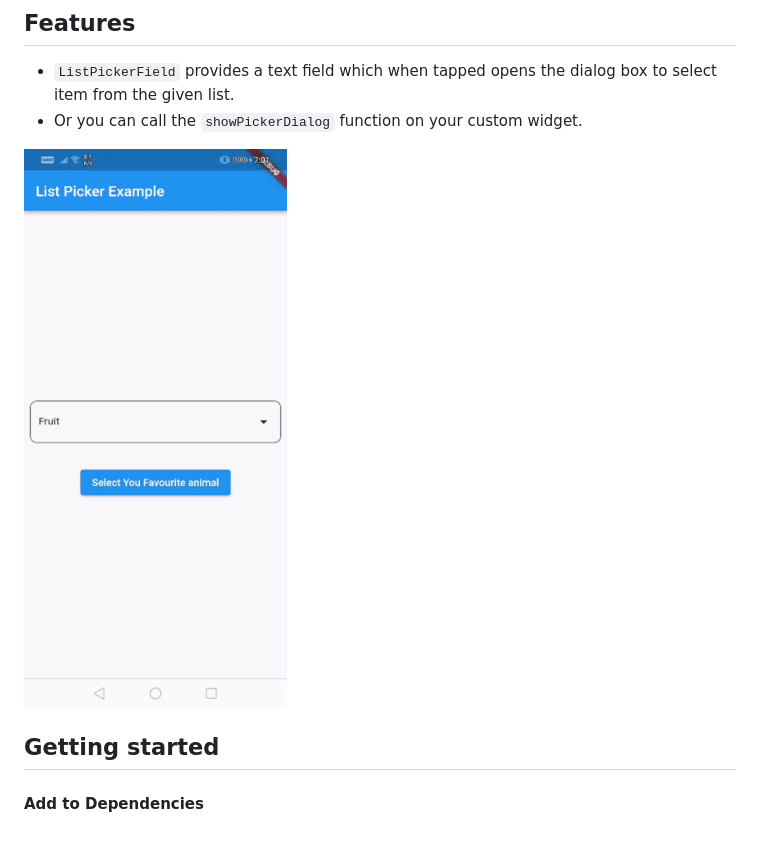
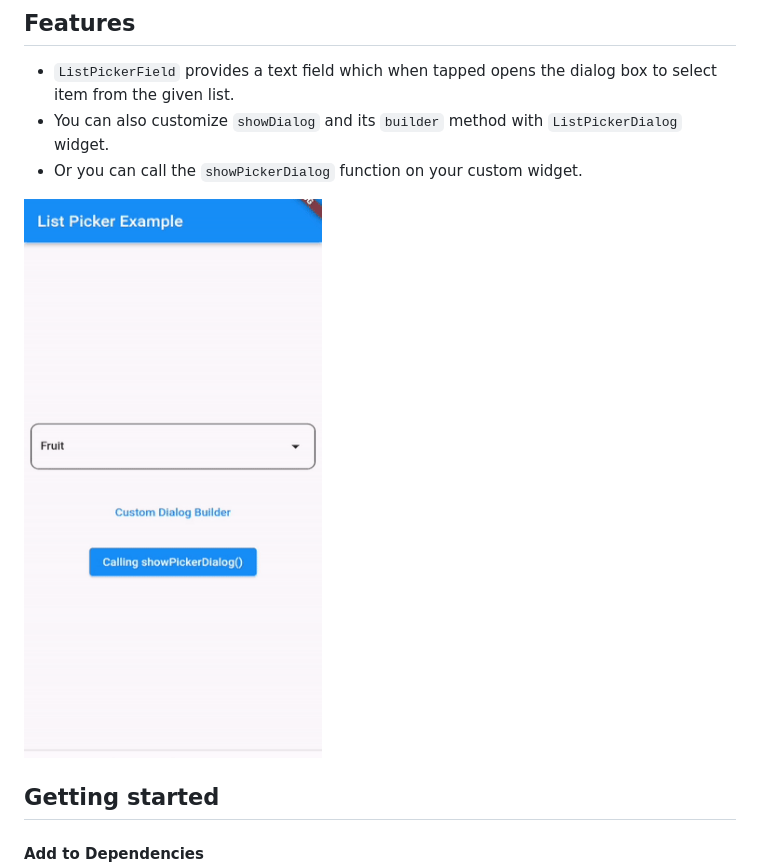
Before and after one commit to OutdatedGuy/list_picker, a Markdown page: README.md, the part around the change. Drawn GitHub-style; pictures changed too: assets/gif/demo.gif; blank space fills up the shorter version.

Commit message:
docs: updated readme with new demo gif

```diff
--- a/README.md
+++ b/README.md
@@ -3,6 +3,7 @@ list_picker helps you to select an item from a list of items using dialog box wi
 ## Features
 
 - `ListPickerField` provides a text field which when tapped opens the dialog box to select item from the given list.
+- You can also customize `showDialog` and its `builder` method with `ListPickerDialog` widget.
 - Or you can call the `showPickerDialog` function on your custom widget.
 
 ![demo](./assets/gif/demo.gif)
```
